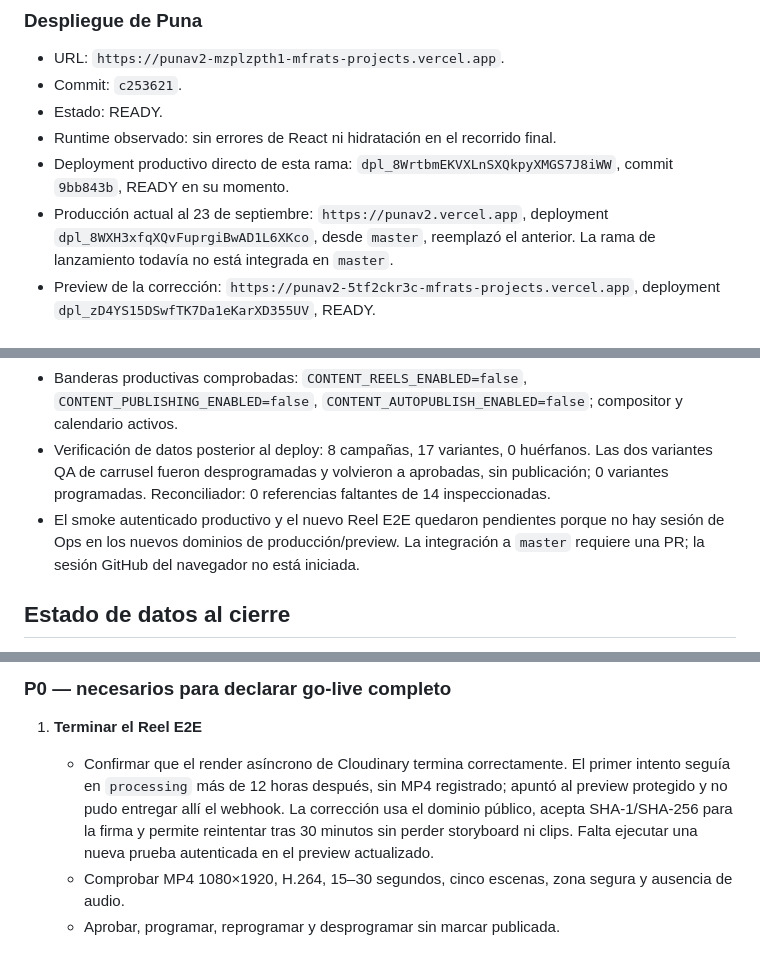
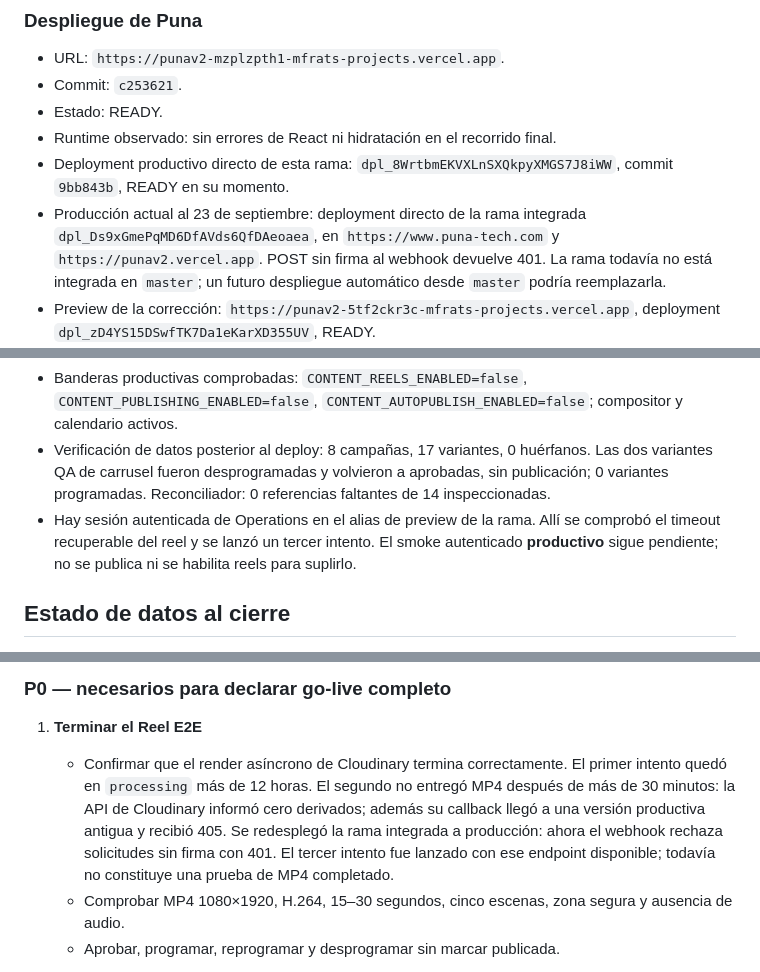
Before and after one commit to mtfrat/punav2, a Markdown page: docs/operations/social-studio-launch-readiness.md, 3 parts joined by grey strips. Drawn GitHub-style.

```diff
--- a/docs/operations/social-studio-launch-readiness.md
+++ b/docs/operations/social-studio-launch-readiness.md
@@ -284,13 +284,13 @@ Estado de salida: **rama de lanzamiento validada; producción actual necesita in
 - Estado: READY.
 - Runtime observado: sin errores de React ni hidratación en el recorrido final.
 - Deployment productivo directo de esta rama: `dpl_8WrtbmEKVXLnSXQkpyXMGS7J8iWW`, commit `9bb843b`, READY en su momento.
-- Producción actual al 23 de septiembre: `https://punav2.vercel.app`, deployment `dpl_8WXH3xfqXQvFuprgiBwAD1L6XKco`, desde `master`, reemplazó el anterior. La rama de lanzamiento todavía no está integrada en `master`.
+- Producción actual al 23 de septiembre: deployment directo de la rama integrada `dpl_Ds9xGmePqMD6DfAVds6QfDAeoaea`, en `https://www.puna-tech.com` y `https://punav2.vercel.app`. POST sin firma al webhook devuelve 401. La rama todavía no está integrada en `master`; un futuro despliegue automático desde `master` podría reemplazarla.
 - Preview de la corrección: `https://punav2-5tf2ckr3c-mfrats-projects.vercel.app`, deployment `dpl_zD4YS15DSwfTK7Da1eKarXD355UV`, READY.
 - Preview integrado con `master` al 23 de septiembre: `https://punav2-gsutlbf2g-mfrats-projects.vercel.app`, deployment `dpl_BcoQYaHQhcfMbsM7rfzgJevo6Brp`, READY; suite completa local pasó tras la integración. Smoke sin sesión: portada 200, Ops 302 al login, webhook POST sin firma 401.
 - Smoke público productivo: `/` y `/es` respondieron 200; `/ops/social` sin sesión redirigió a login; POST sin firma al webhook devolvió 401.
 - Banderas productivas comprobadas: `CONTENT_REELS_ENABLED=false`, `CONTENT_PUBLISHING_ENABLED=false`, `CONTENT_AUTOPUBLISH_ENABLED=false`; compositor y calendario activos.
 - Verificación de datos posterior al deploy: 8 campañas, 17 variantes, 0 huérfanos. Las dos variantes QA de carrusel fueron desprogramadas y volvieron a aprobadas, sin publicación; 0 variantes programadas. Reconciliador: 0 referencias faltantes de 14 inspeccionadas.
-- El smoke autenticado productivo y el nuevo Reel E2E quedaron pendientes porque no hay sesión de Ops en los nuevos dominios de producción/preview. La integración a `master` requiere una PR; la sesión GitHub del navegador no está iniciada.
+- Hay sesión autenticada de Operations en el alias de preview de la rama. Allí se comprobó el timeout recuperable del reel y se lanzó un tercer intento. El smoke autenticado **productivo** sigue pendiente; no se publica ni se habilita reels para suplirlo.
 
 ## Estado de datos al cierre
 
@@ -309,7 +309,7 @@ Estado de salida: **rama de lanzamiento validada; producción actual necesita in
 ### P0 — necesarios para declarar go-live completo
 
 1. **Terminar el Reel E2E**
-   - Confirmar que el render asíncrono de Cloudinary termina correctamente. El primer intento seguía en `processing` más de 12 horas después, sin MP4 registrado; apuntó al preview protegido y no pudo entregar allí el webhook. La corrección usa el dominio público, acepta SHA-1/SHA-256 para la firma y permite reintentar tras 30 minutos sin perder storyboard ni clips. Falta ejecutar una nueva prueba autenticada en el preview actualizado.
+   - Confirmar que el render asíncrono de Cloudinary termina correctamente. El primer intento quedó en `processing` más de 12 horas. El segundo no entregó MP4 después de más de 30 minutos: la API de Cloudinary informó cero derivados; además su callback llegó a una versión productiva antigua y recibió 405. Se redesplegó la rama integrada a producción: ahora el webhook rechaza solicitudes sin firma con 401. El tercer intento fue lanzado con ese endpoint disponible; todavía no constituye una prueba de MP4 completado.
    - Comprobar MP4 1080×1920, H.264, 15–30 segundos, cinco escenas, zona segura y ausencia de audio.
    - Aprobar, programar, reprogramar y desprogramar sin marcar publicada.
 
```
Also changed, not shown: other parts of docs/operations/social-studio-launch-readiness.md (+6 -6 lines).
